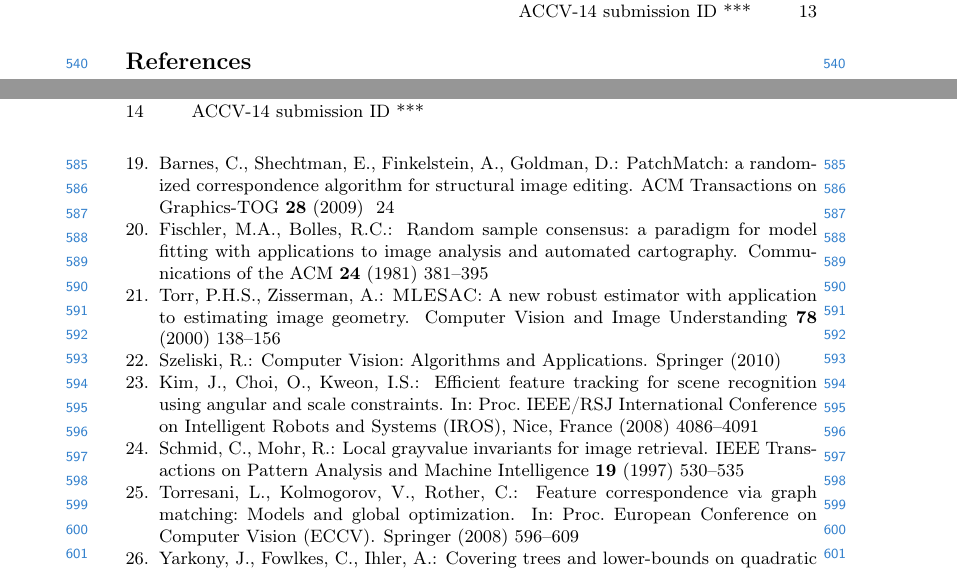
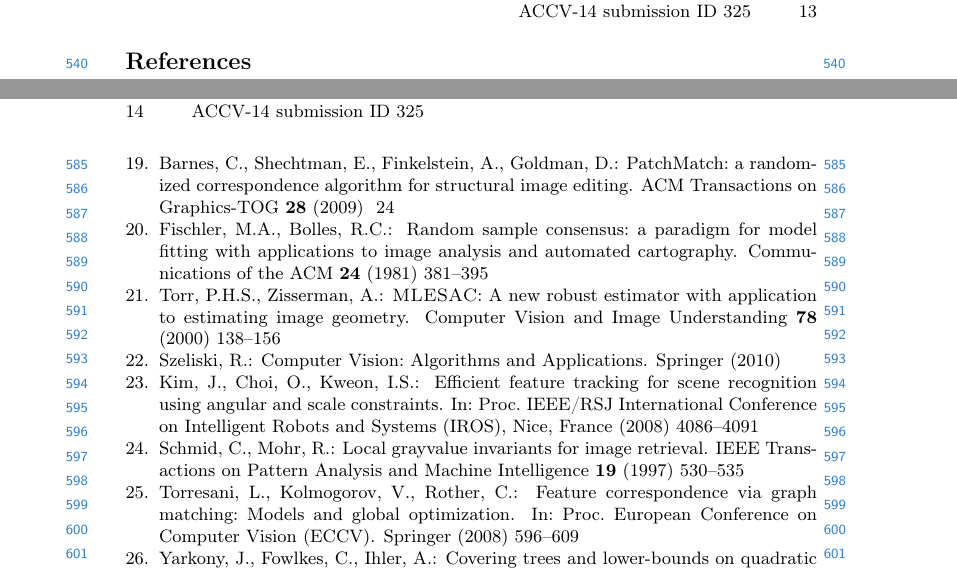
Before and after one commit to arnfred/Fast-Match-Paper, a LaTeX thesis (paper.tex): two parts of pages 13 and 14 of 14, joined at a grey line, cut so that both start at the same text. Compiled offline with pdfLaTeX.

Commit message:
Added submission number

```diff
--- a/paper.tex
+++ b/paper.tex
@@ -36,7 +36,7 @@
 \mainmatter
 
 % TODO: Insert submission number
-\def\ACCV14SubNumber{***}  % Insert your submission number here
+\def\ACCV14SubNumber{325}  % Insert your submission number here
 
 %===========================================================
 \title{Fast-Match:\\Fast and Robust Feature Matching on Large Images}
```
